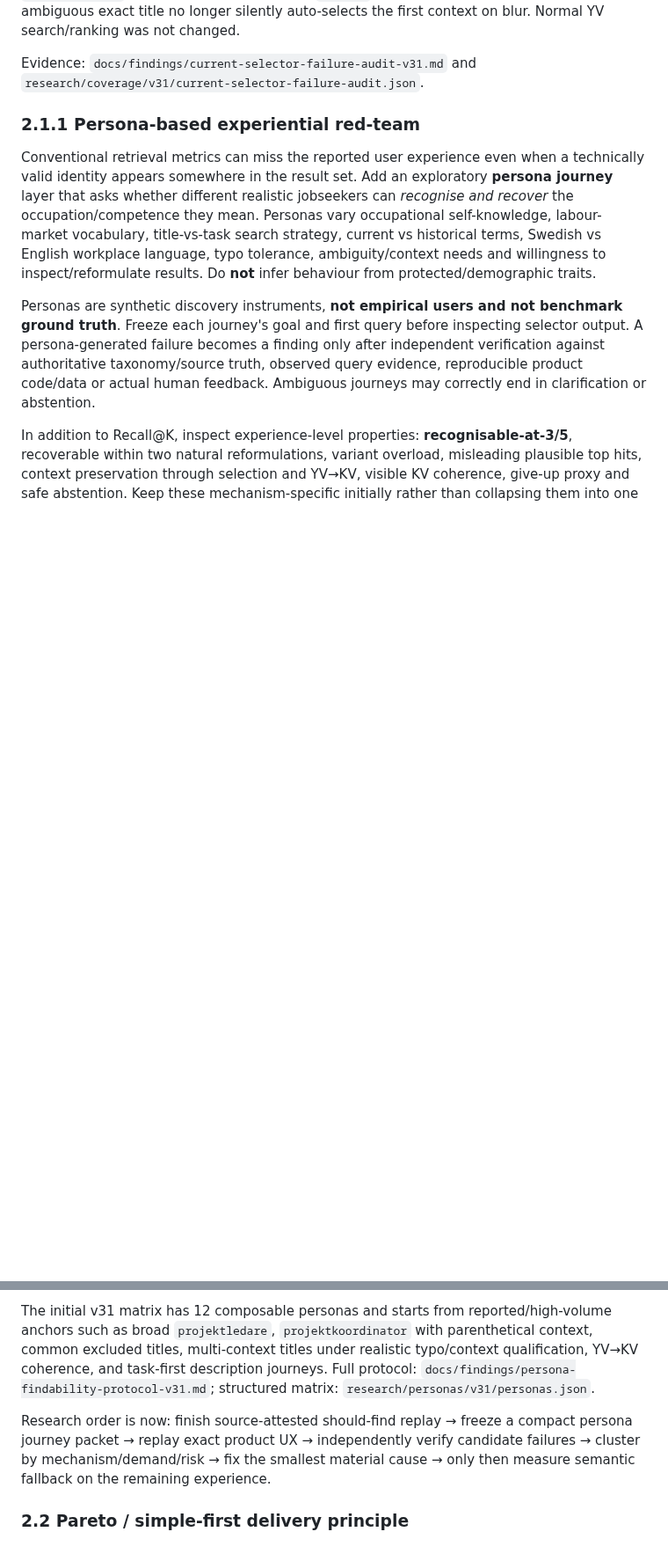
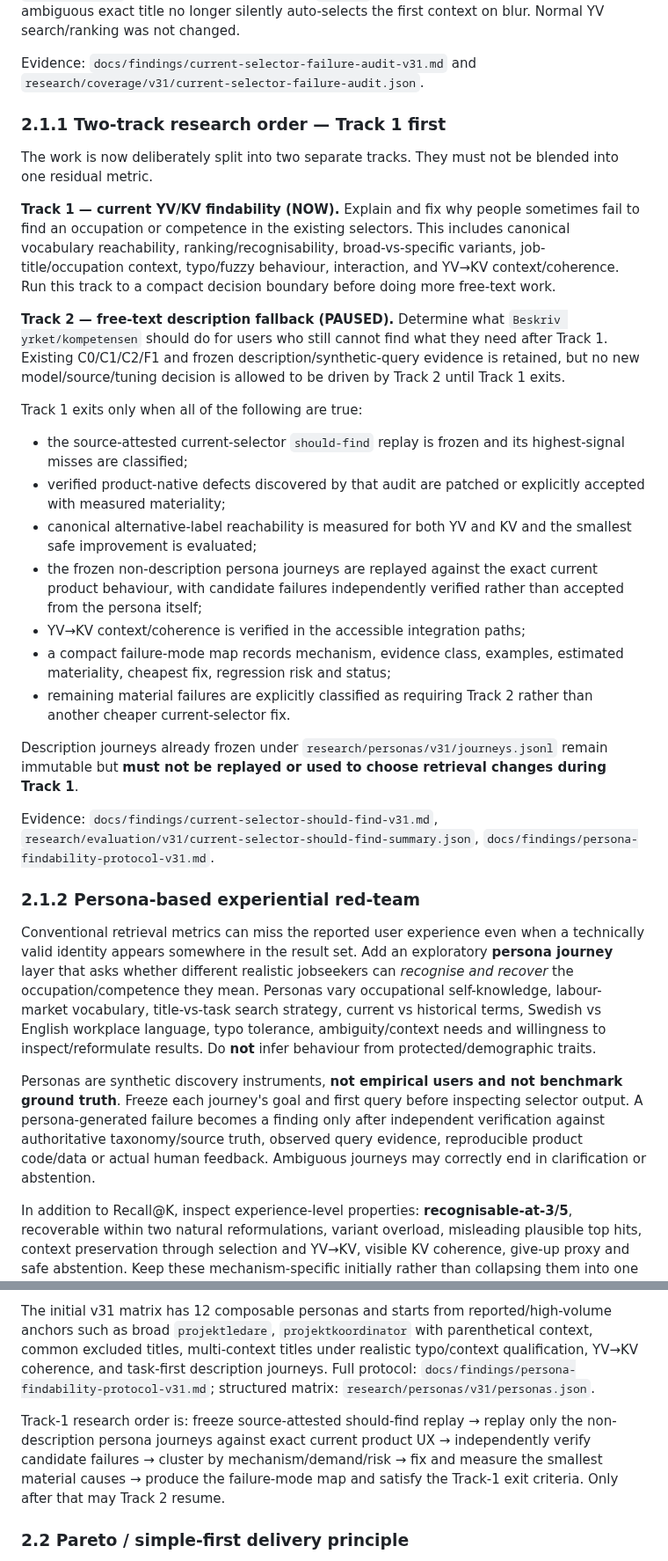
Before and after one commit to kingkong-projek/semantic-taxonomy-search, a Markdown page: docs/research-plan.md, 2 parts joined by grey strips. Shown at 88% size. Rendered like a GitHub page; blank space fills up the shorter version.

Commit message:
research: run current-selector track before free-text

```diff
--- a/docs/research-plan.md
+++ b/docs/research-plan.md
@@ -67,7 +67,29 @@ The first YV audit materially narrowed the problem. Ordinary multi-context dropd
 
 Evidence: `docs/findings/current-selector-failure-audit-v31.md` and `research/coverage/v31/current-selector-failure-audit.json`.
 
-### 2.1.1 Persona-based experiential red-team
+### 2.1.1 Two-track research order — Track 1 first
+
+The work is now deliberately split into two separate tracks. They must not be blended into one residual metric.
+
+**Track 1 — current YV/KV findability (NOW).** Explain and fix why people sometimes fail to find an occupation or competence in the existing selectors. This includes canonical vocabulary reachability, ranking/recognisability, broad-vs-specific variants, job-title/occupation context, typo/fuzzy behaviour, interaction, and YV→KV context/coherence. Run this track to a compact decision boundary before doing more free-text work.
+
+**Track 2 — free-text description fallback (PAUSED).** Determine what `Beskriv yrket/kompetensen` should do for users who still cannot find what they need after Track 1. Existing C0/C1/C2/F1 and frozen description/synthetic-query evidence is retained, but no new model/source/tuning decision is allowed to be driven by Track 2 until Track 1 exits.
+
+Track 1 exits only when all of the following are true:
+
+- the source-attested current-selector `should-find` replay is frozen and its highest-signal misses are classified;
+- verified product-native defects discovered by that audit are patched or explicitly accepted with measured materiality;
+- canonical alternative-label reachability is measured for both YV and KV and the smallest safe improvement is evaluated;
+- the frozen non-description persona journeys are replayed against the exact current product behaviour, with candidate failures independently verified rather than accepted from the persona itself;
+- YV→KV context/coherence is verified in the accessible integration paths;
+- a compact failure-mode map records mechanism, evidence class, examples, estimated materiality, cheapest fix, regression risk and status;
+- remaining material failures are explicitly classified as requiring Track 2 rather than another cheaper current-selector fix.
+
+Description journeys already frozen under `research/personas/v31/journeys.jsonl` remain immutable but **must not be replayed or used to choose retrieval changes during Track 1**.
+
+Evidence: `docs/findings/current-selector-should-find-v31.md`, `research/evaluation/v31/current-selector-should-find-summary.json`, `docs/findings/persona-findability-protocol-v31.md`.
+
+### 2.1.2 Persona-based experiential red-team
 
 Conventional retrieval metrics can miss the reported user experience even when a technically valid identity appears somewhere in the result set. Add an exploratory **persona journey** layer that asks whether different realistic jobseekers can *recognise and recover* the occupation/competence they mean. Personas vary occupational self-knowledge, labour-market vocabulary, title-vs-task search strategy, current vs historical terms, Swedish vs English workplace language, typo tolerance, ambiguity/context needs and willingness to inspect/reformulate results. Do **not** infer behaviour from protected/demographic traits.
 
@@ -77,7 +99,7 @@ In addition to Recall@K, inspect experience-level properties: **recognisable-at-
 
 The initial v31 matrix has 12 composable personas and starts from reported/high-volume anchors such as broad `projektledare`, `projektkoordinator` with parenthetical context, common excluded titles, multi-context titles under realistic typo/context qualification, YV→KV coherence, and task-first description journeys. Full protocol: `docs/findings/persona-findability-protocol-v31.md`; structured matrix: `research/personas/v31/personas.json`.
 
-Research order is now: finish source-attested should-find replay → freeze a compact persona journey packet → replay exact product UX → independently verify candidate failures → cluster by mechanism/demand/risk → fix the smallest material cause → only then measure semantic fallback on the remaining experience.
+Track-1 research order is: freeze source-attested should-find replay → replay only the non-description persona journeys against exact current product UX → independently verify candidate failures → cluster by mechanism/demand/risk → fix and measure the smallest material causes → produce the failure-mode map and satisfy the Track-1 exit criteria. Only after that may Track 2 resume.
 
 ### 2.2 Pareto / simple-first delivery principle
 
```
